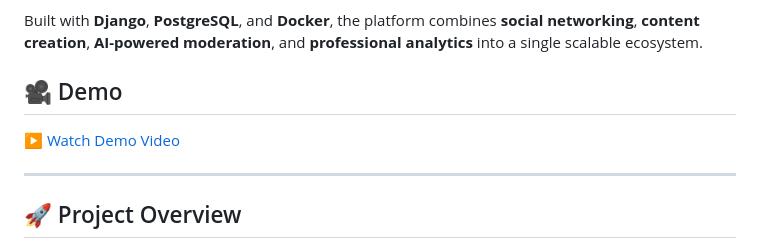
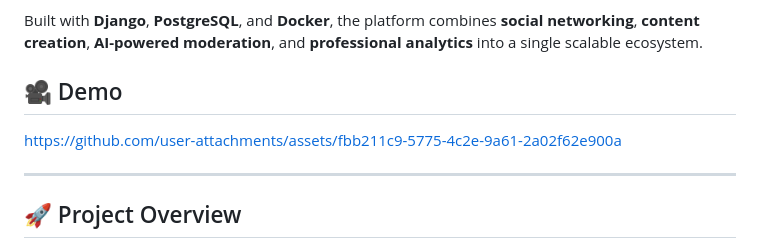
Before and after one commit to 2ammyy/TalentForge, a Markdown page: README.md, the part around the change. Rendered like a GitHub page.

Commit message:
Fix demo video link in README.md
Updated demo video link in README.

```diff
--- a/README.md
+++ b/README.md
@@ -15,9 +15,18 @@ Unlike traditional professional networks that rely on text-heavy resumes, Talent
 
 Built with **Django**, **PostgreSQL**, and **Docker**, the platform combines **social networking**, **content creation**, **AI-powered moderation**, and **professional analytics** into a single scalable ecosystem.
 
+
 ## 🎥 Demo
 
-[▶ Watch Demo Video](https://github.com/2ammyy/TalentForge/releases/tag/untagged-5de8ec44de23b9939733)
+
+
+
+
+
+
+
+
+https://github.com/user-attachments/assets/fbb211c9-5775-4c2e-9a61-2a02f62e900a
 
 
 ---
```
